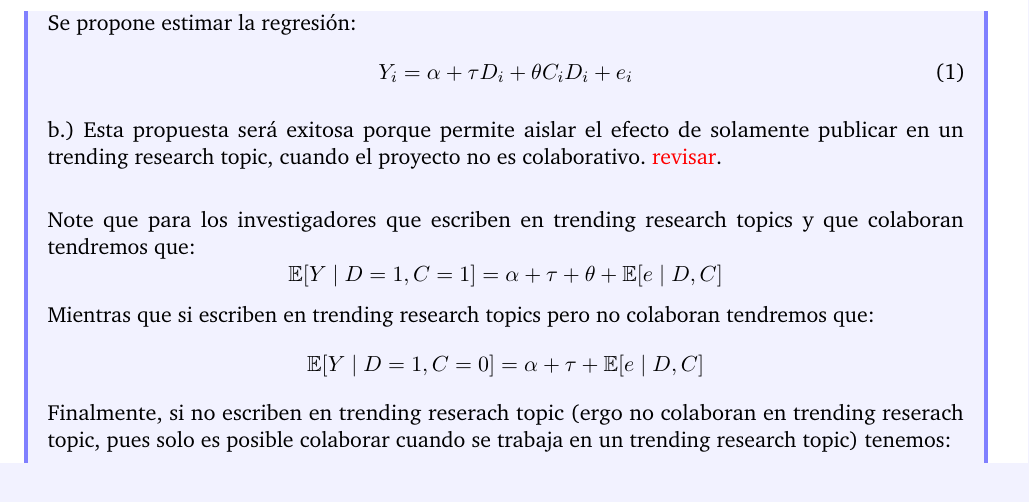
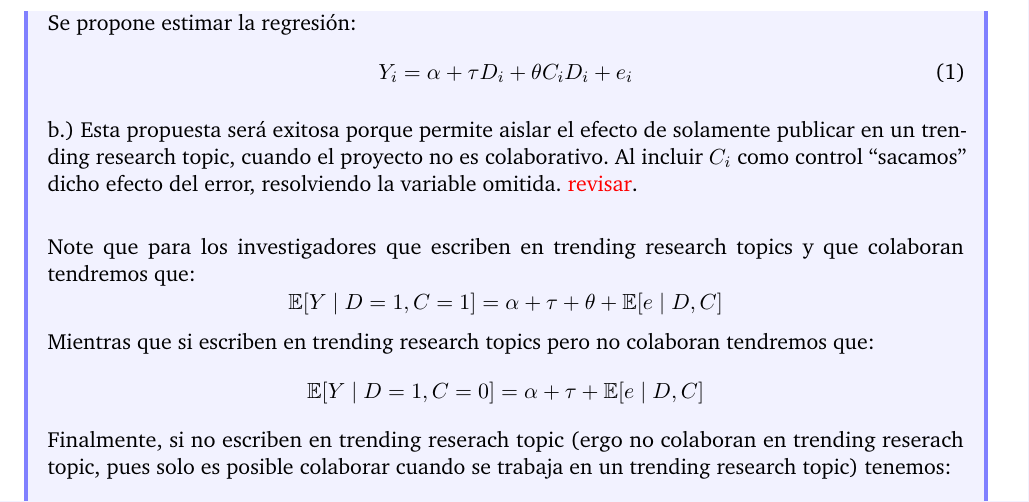
Before and after one commit to guscastilloa/taller1-ECA, a LaTeX problem sheet (docs/Enunciado resuelto.tex): part of page 11 of 32, cut so that both start at the same text. Compiled offline with pdfLaTeX.

Commit message:
Updates from Overleaf

```diff
--- a/docs/Enunciado resuelto.tex
+++ b/docs/Enunciado resuelto.tex
@@ -602,7 +602,7 @@ Se propone estimar la regresión:
 
 
 
-        b.) Esta propuesta será exitosa porque permite aislar el efecto de solamente publicar en un trending research topic, cuando el proyecto no es colaborativo. \textcolor{red}{revisar}. \\
+        b.) Esta propuesta será exitosa porque permite aislar el efecto de solamente publicar en un trending research topic, cuando el proyecto no es colaborativo. Al incluir $C_i$ como control ``sacamos'' dicho efecto del error, resolviendo la variable omitida.  \textcolor{red}{revisar}. \\
 
 
         Note que para los investigadores que escriben en trending research topics y que colaboran tendremos que:
```
